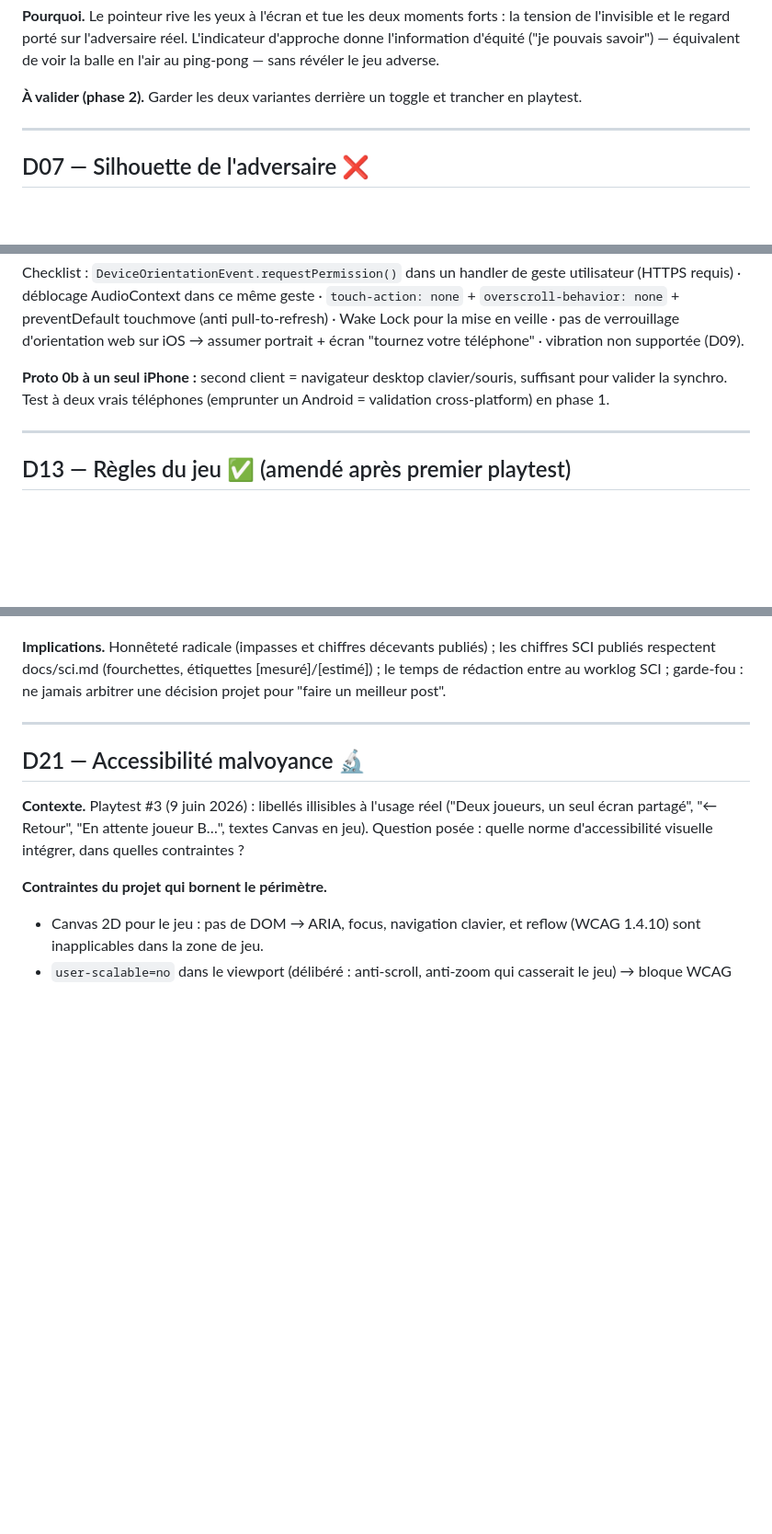
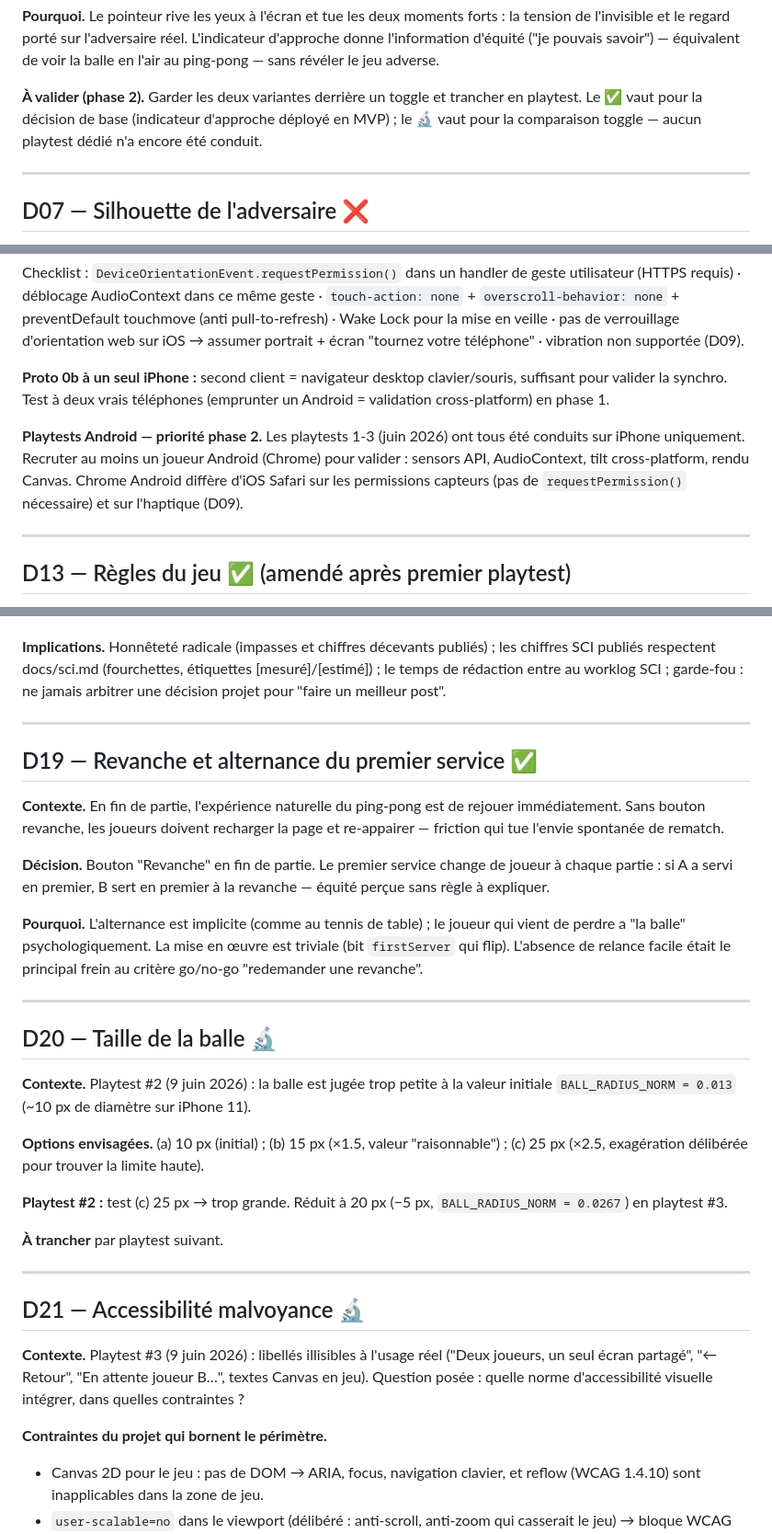
Before and after one commit to rvuong/airpair, a Markdown page: docs/decisions.md, 3 parts joined by grey strips. Shown at 92% size. Drawn GitHub-style; blank space fills up the shorter version.

```diff
--- a/docs/decisions.md
+++ b/docs/decisions.md
@@ -165,7 +165,9 @@ L'indicateur d'approche donne l'information d'équité ("je pouvais savoir") —
 adverse.
 
 **À valider (phase 2).** Garder les deux variantes derrière un toggle et
-trancher en playtest.
+trancher en playtest. Le ✅ vaut pour la décision de base (indicateur
+d'approche déployé en MVP) ; le 🔬 vaut pour la comparaison toggle — aucun
+playtest dédié n'a encore été conduit.
 
 ---
 
@@ -271,6 +273,12 @@ votre téléphone" · vibration non supportée (D09).
 clavier/souris, suffisant pour valider la synchro. Test à deux vrais
 téléphones (emprunter un Android = validation cross-platform) en phase 1.
 
+**Playtests Android — priorité phase 2.** Les playtests 1-3 (juin 2026) ont
+tous été conduits sur iPhone uniquement. Recruter au moins un joueur Android
+(Chrome) pour valider : sensors API, AudioContext, tilt cross-platform, rendu
+Canvas. Chrome Android diffère d'iOS Safari sur les permissions capteurs (pas
+de `requestPermission()` nécessaire) et sur l'haptique (D09).
+
 ---
 
 ## D13 — Règles du jeu ✅ (amendé après premier playtest)
@@ -409,6 +407,39 @@ publiés) ; les chiffres SCI publiés respectent docs/sci.md (fourchettes,
 étiquettes [mesuré]/[estimé]) ; le temps de rédaction entre au worklog SCI ;
 garde-fou : ne jamais arbitrer une décision projet pour "faire un meilleur
 post".
+
+---
+
+## D19 — Revanche et alternance du premier service ✅
+
+**Contexte.** En fin de partie, l'expérience naturelle du ping-pong est de
+rejouer immédiatement. Sans bouton revanche, les joueurs doivent recharger
+la page et re-appairer — friction qui tue l'envie spontanée de rematch.
+
+**Décision.** Bouton "Revanche" en fin de partie. Le premier service change
+de joueur à chaque partie : si A a servi en premier, B sert en premier à la
+revanche — équité perçue sans règle à expliquer.
+
+**Pourquoi.** L'alternance est implicite (comme au tennis de table) ; le
+joueur qui vient de perdre a "la balle" psychologiquement. La mise en œuvre
+est triviale (bit `firstServer` qui flip). L'absence de relance facile était
+le principal frein au critère go/no-go "redemander une revanche".
+
+---
+
+## D20 — Taille de la balle 🔬
+
+**Contexte.** Playtest #2 (9 juin 2026) : la balle est jugée trop petite à la
+valeur initiale `BALL_RADIUS_NORM = 0.013` (~10 px de diamètre sur iPhone 11).
+
+**Options envisagées.** (a) 10 px (initial) ; (b) 15 px (×1.5, valeur
+"raisonnable") ; (c) 25 px (×2.5, exagération délibérée pour trouver la
+limite haute).
+
+**Playtest #2 :** test (c) 25 px → trop grande. Réduit à 20 px (−5 px,
+`BALL_RADIUS_NORM = 0.0267`) en playtest #3.
+
+**À trancher** par playtest suivant.
 
 ---
 
```
Also changed, not shown: other parts of docs/decisions.md (+120 -85 lines).
